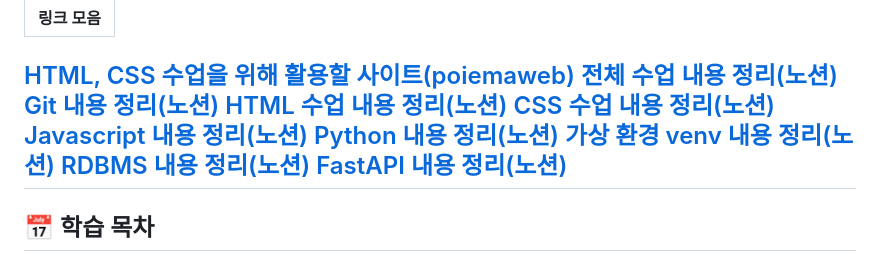
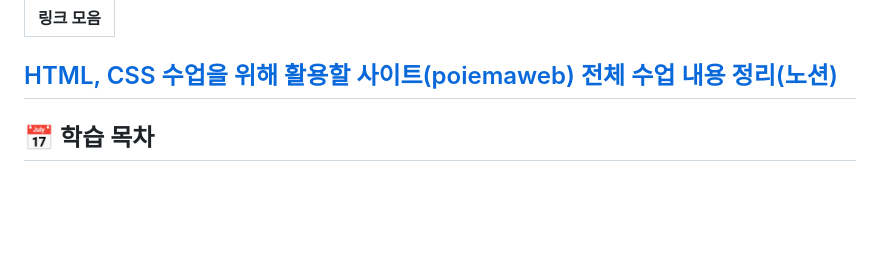
Before and after one commit to mikuchan1004/Today-I-Learned, a Markdown page: README.md, the part around the change. Rendered like a GitHub page; blank space fills up the shorter version.

Commit message:
링크 정리
HTML, CSS 수업을 위해 활용할 사이트 링크랑, 전체 수업 내용이 정리된 노션 링크만 남기고 다른 링크들은 전부 다 정리했습니다.

```diff
--- a/README.md
+++ b/README.md
@@ -15,14 +15,6 @@
 | :--- |
 [HTML, CSS 수업을 위해 활용할 사이트(poiemaweb)](https://poiemaweb.com/)
 [전체 수업 내용 정리(노션)](https://www.notion.so/260629-387a69c6e8268029bc39e45c08072f09)
-[Git 내용 정리(노션)](https://www.notion.so/GIT-390a69c6e8268051877acc5585bd54d9)
-[HTML 수업 내용 정리(노션)](https://www.notion.so/HTML-387a69c6e82680c6b409f13b73f5f457)
-[CSS 수업 내용 정리(노션)](https://www.notion.so/CSS-38aa69c6e82680da83aec28fc55d5fcb)
-[Javascript 내용 정리(노션)](https://app.notion.com/p/Javascript-396a69c6e826804f8c78fc9df7331894)
-[Python 내용 정리(노션)](https://app.notion.com/p/Python-3ada69c6e82680d5a1a9df775683a0e9)
-[가상 환경 venv 내용 정리(노션)](https://app.notion.com/p/venv-3baa69c6e826807a8dd0e82776ac3e61)
-[RDBMS 내용 정리(노션)](https://app.notion.com/p/RDBMS-3b5a69c6e826804980f8ee9e0551c059)
-[FastAPI 내용 정리(노션)](https://app.notion.com/p/FastAPI-3baa69c6e826807195abf1ec6e41fc3a)
 ------------------------------------------------------------------------
 
 ## 📅 학습 목차
```
